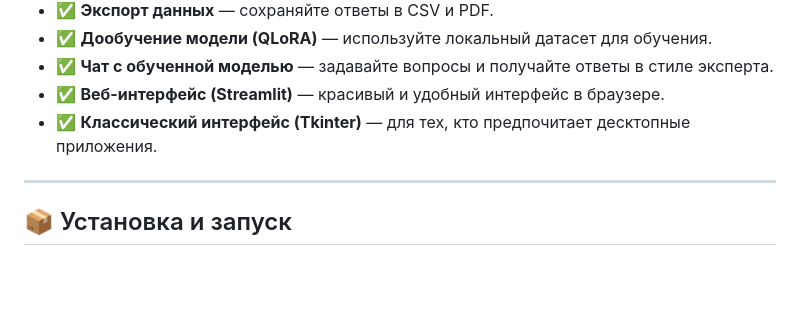
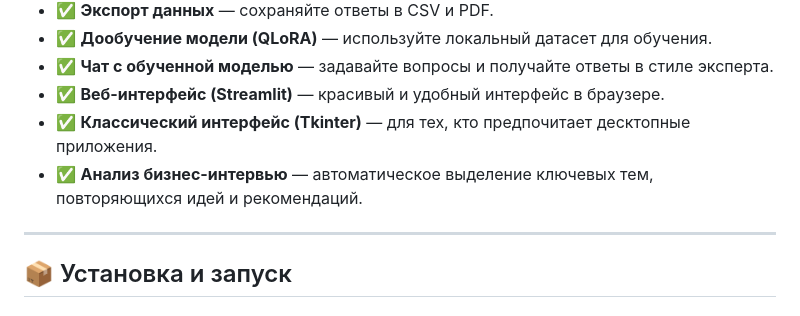
Before and after one commit to nemo94314-hub/neuro-biz-ai, a Markdown page: README.md, the part around the change. Drawn GitHub-style; blank space fills up the shorter version.

```diff
--- a/README.md
+++ b/README.md
@@ -15,7 +15,7 @@ Neuro-biz-aiy — это локальная программа для сбора
 - ✅ **Чат с обученной моделью** — задавайте вопросы и получайте ответы в стиле эксперта.
 - ✅ **Веб-интерфейс (Streamlit)** — красивый и удобный интерфейс в браузере.
 - ✅ **Классический интерфейс (Tkinter)** — для тех, кто предпочитает десктопные приложения.
-
+- ✅ **Анализ бизнес-интервью** — автоматическое выделение ключевых тем, повторяющихся идей и рекомендаций.
 ---
 
 ## 📦 Установка и запуск
```
